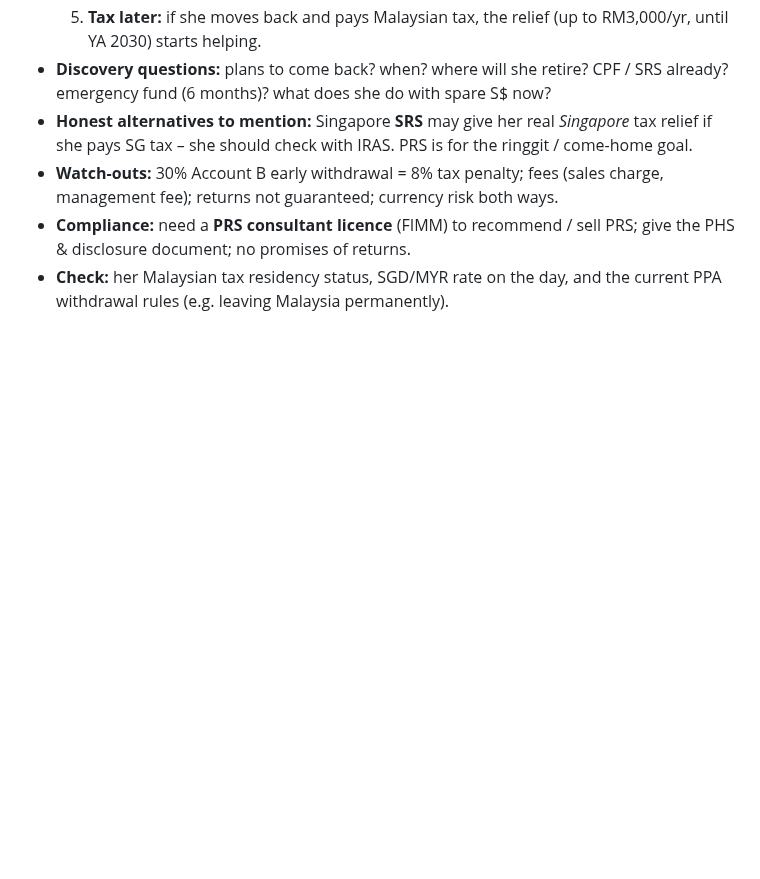
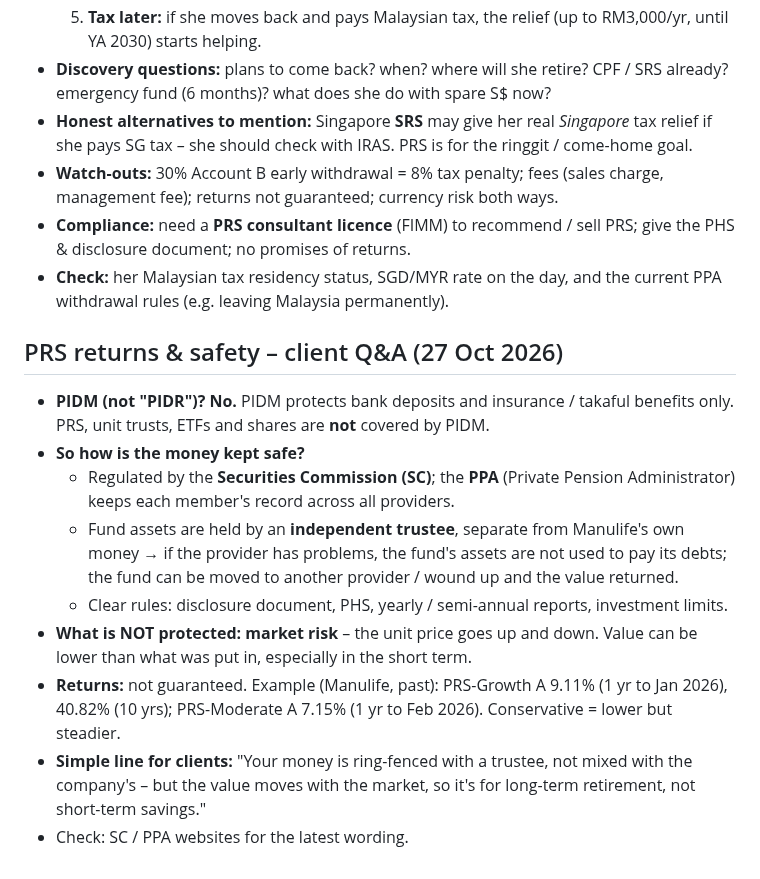
Before and after one commit to Suherntan/pulse-app, a Markdown page: PULSE/Manulife PRS Funds - Summary.md, the part around the change. Drawn GitHub-style; blank space fills up the shorter version.

Commit message:
Vault: PRS returns & safety Q&A (PIDM)
Co-Authored-By: Claude Opus 5.5 <noreply@anthropic.com>
Claude-Session: https://claude.ai/code/session_01LMtzk8gRYMcymzZZftDEDb

```diff
--- a/PULSE/Manulife PRS Funds - Summary.md
+++ b/PULSE/Manulife PRS Funds - Summary.md
@@ -95,3 +95,14 @@ So: **short term** behind benchmark, **long term (10 yrs)** PRS-Growth well ahea
 - **Watch-outs:** 30% Account B early withdrawal = 8% tax penalty; fees (sales charge, management fee); returns not guaranteed; currency risk both ways.
 - **Compliance:** need a **PRS consultant licence** (FIMM) to recommend / sell PRS; give the PHS & disclosure document; no promises of returns.
 - **Check:** her Malaysian tax residency status, SGD/MYR rate on the day, and the current PPA withdrawal rules (e.g. leaving Malaysia permanently).
+
+## PRS returns & safety – client Q&A (27 Oct 2026)
+- **PIDM (not "PIDR")?** **No.** PIDM protects bank deposits and insurance / takaful benefits only. PRS, unit trusts, ETFs and shares are **not** covered by PIDM.
+- **So how is the money kept safe?**
+  - Regulated by the **Securities Commission (SC)**; the **PPA** (Private Pension Administrator) keeps each member's record across all providers.
+  - Fund assets are held by an **independent trustee**, separate from Manulife's own money → if the provider has problems, the fund's assets are not used to pay its debts; the fund can be moved to another provider / wound up and the value returned.
+  - Clear rules: disclosure document, PHS, yearly / semi-annual reports, investment limits.
+- **What is NOT protected:** **market risk** – the unit price goes up and down. Value can be lower than what was put in, especially in the short term.
+- **Returns:** not guaranteed. Example (Manulife, past): PRS-Growth A 9.11% (1 yr to Jan 2026), 40.82% (10 yrs); PRS-Moderate A 7.15% (1 yr to Feb 2026). Conservative = lower but steadier.
+- **Simple line for clients:** "Your money is ring-fenced with a trustee, not mixed with the company's – but the value moves with the market, so it's for long-term retirement, not short-term savings."
+- Check: SC / PPA websites for the latest wording.
```
